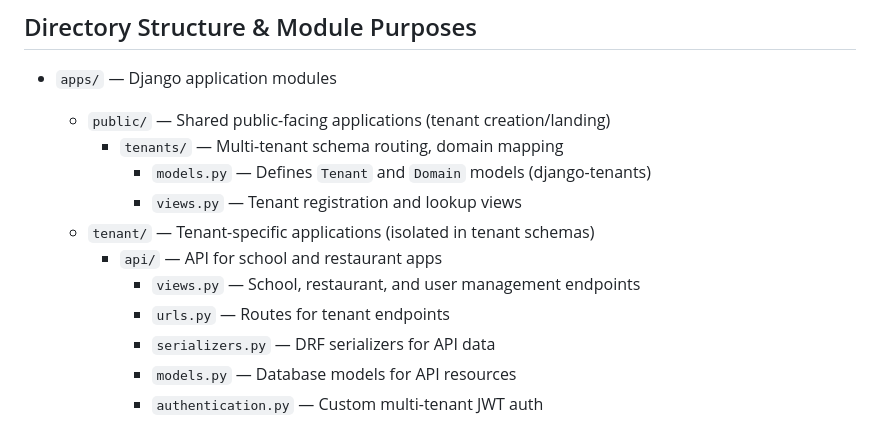
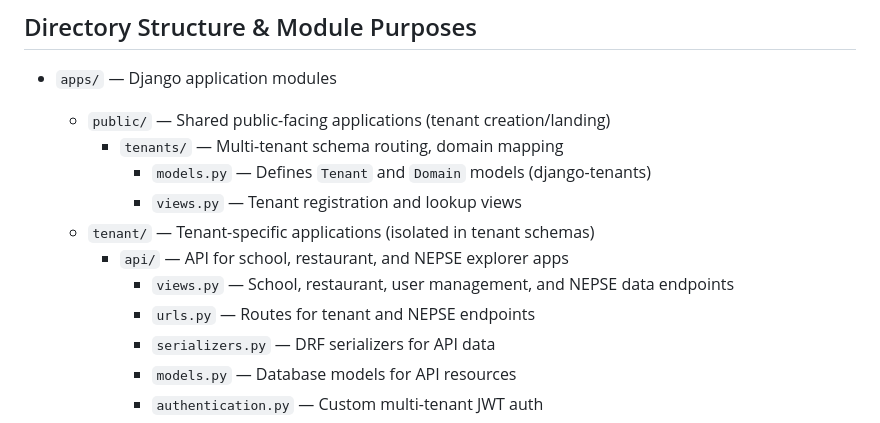
Before and after one commit to mazinod13/Django-Vite-multi-tenant-web-application-template, a Markdown page: .gemini/workspace-map.md, the part around the change. Rendered like a GitHub page.

Commit message:
chore: update workspace map with NEPSE API details

```diff
--- a/.gemini/workspace-map.md
+++ b/.gemini/workspace-map.md
@@ -31,9 +31,9 @@ Specified in [`.env`](file:///D:/django_vite_web_app/Django-Vite-multi-tenant-we
       - `models.py` — Defines `Tenant` and `Domain` models (django-tenants)
       - `views.py` — Tenant registration and lookup views
   - `tenant/` — Tenant-specific applications (isolated in tenant schemas)
-    - `api/` — API for school and restaurant apps
-      - `views.py` — School, restaurant, and user management endpoints
-      - `urls.py` — Routes for tenant endpoints
+    - `api/` — API for school, restaurant, and NEPSE explorer apps
+      - `views.py` — School, restaurant, user management, and NEPSE data endpoints
+      - `urls.py` — Routes for tenant and NEPSE endpoints
       - `serializers.py` — DRF serializers for API data
       - `models.py` — Database models for API resources
       - `authentication.py` — Custom multi-tenant JWT auth
```
